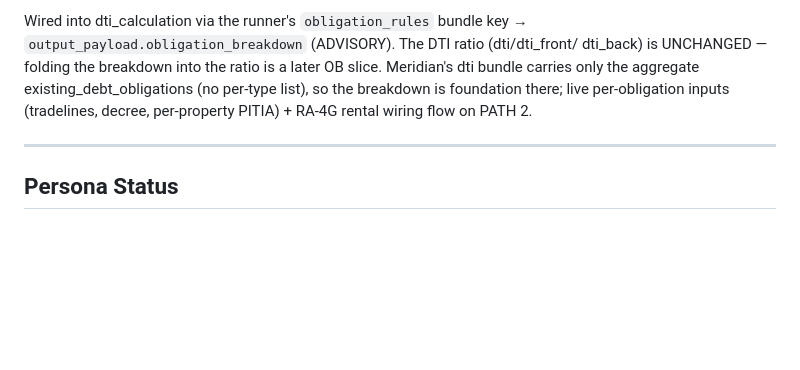
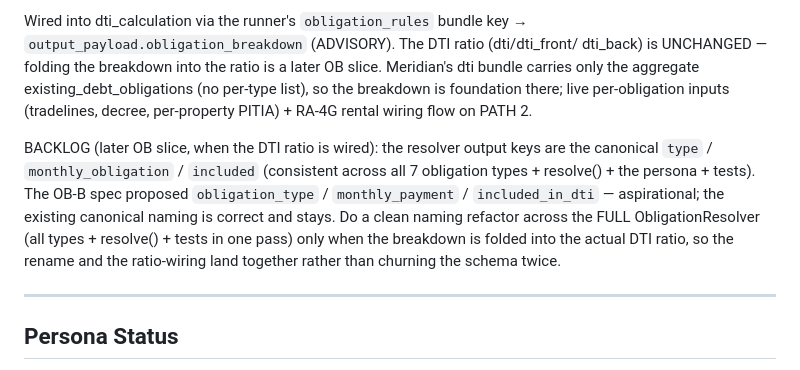
Before and after one commit to krishnamami/decision-os, a Markdown page: docs/ARCHITECTURE.md, the part around the change. GitHub-like rendering; blank space fills up the shorter version.

Commit message:
docs(obligations): backlog the resolver naming refactor for the DTI-ratio slice
Per user: keep the canonical output schema (type/monthly_obligation/included) —
the OB-B spec's obligation_type/monthly_payment/included_in_dti was aspirational;
existing code is correct. Backlog a clean full-resolver naming refactor to land
WITH the DTI-ratio wiring (later OB slice), so the schema isn't churned twice.
No code change.

Co-Authored-By: Claude Opus 4.8 (1M context) <noreply@anthropic.com>

```diff
--- a/docs/ARCHITECTURE.md
+++ b/docs/ARCHITECTURE.md
@@ -354,6 +354,15 @@ Meridian's dti bundle carries only the aggregate existing_debt_obligations (no
 per-type list), so the breakdown is foundation there; live per-obligation inputs
 (tradelines, decree, per-property PITIA) + RA-4G rental wiring flow on PATH 2.
 
+BACKLOG (later OB slice, when the DTI ratio is wired): the resolver output keys
+are the canonical `type` / `monthly_obligation` / `included` (consistent across
+all 7 obligation types + resolve() + the persona + tests). The OB-B spec proposed
+`obligation_type` / `monthly_payment` / `included_in_dti` — aspirational; the
+existing canonical naming is correct and stays. Do a clean naming refactor across
+the FULL ObligationResolver (all types + resolve() + tests in one pass) only when
+the breakdown is folded into the actual DTI ratio, so the rename and the
+ratio-wiring land together rather than churning the schema twice.
+
 ---
 
 ## Persona Status
```
